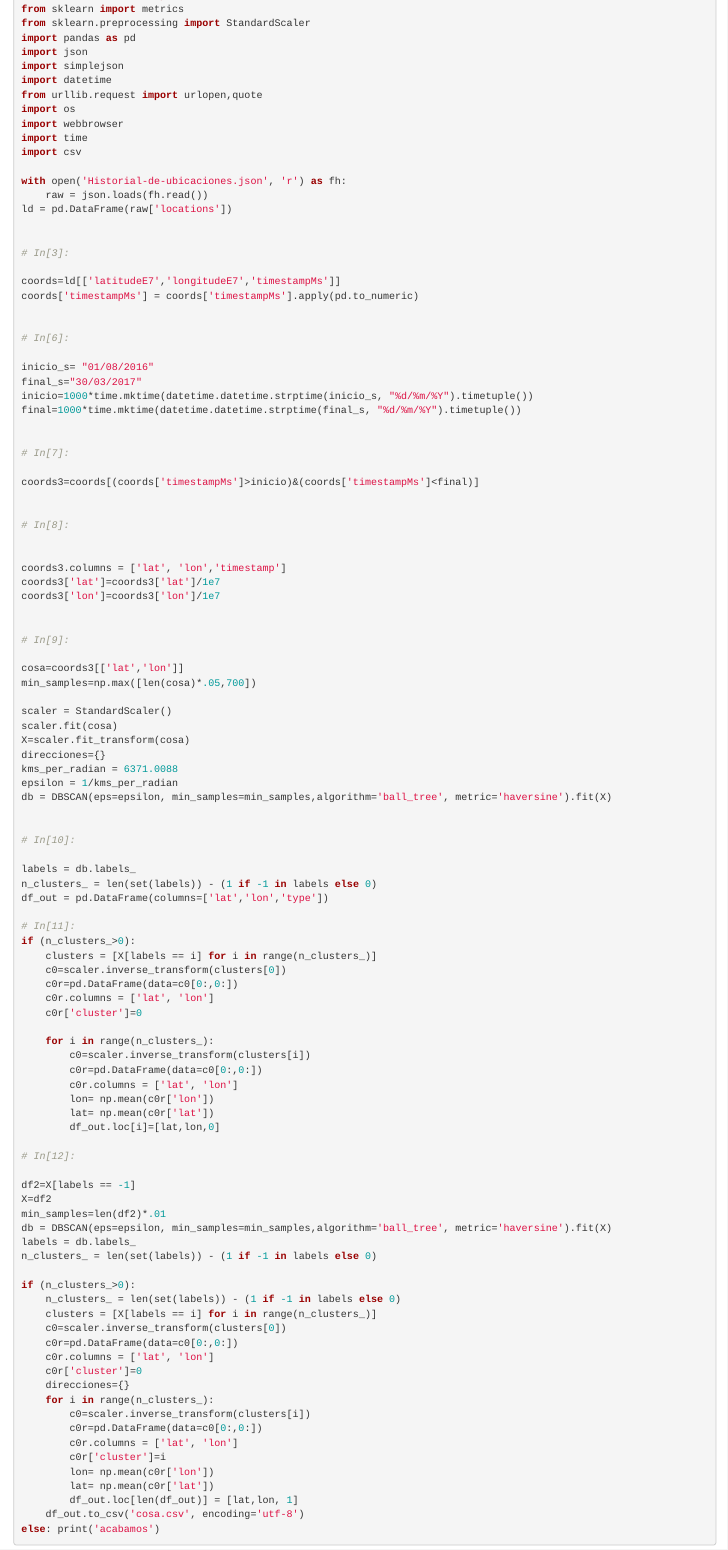
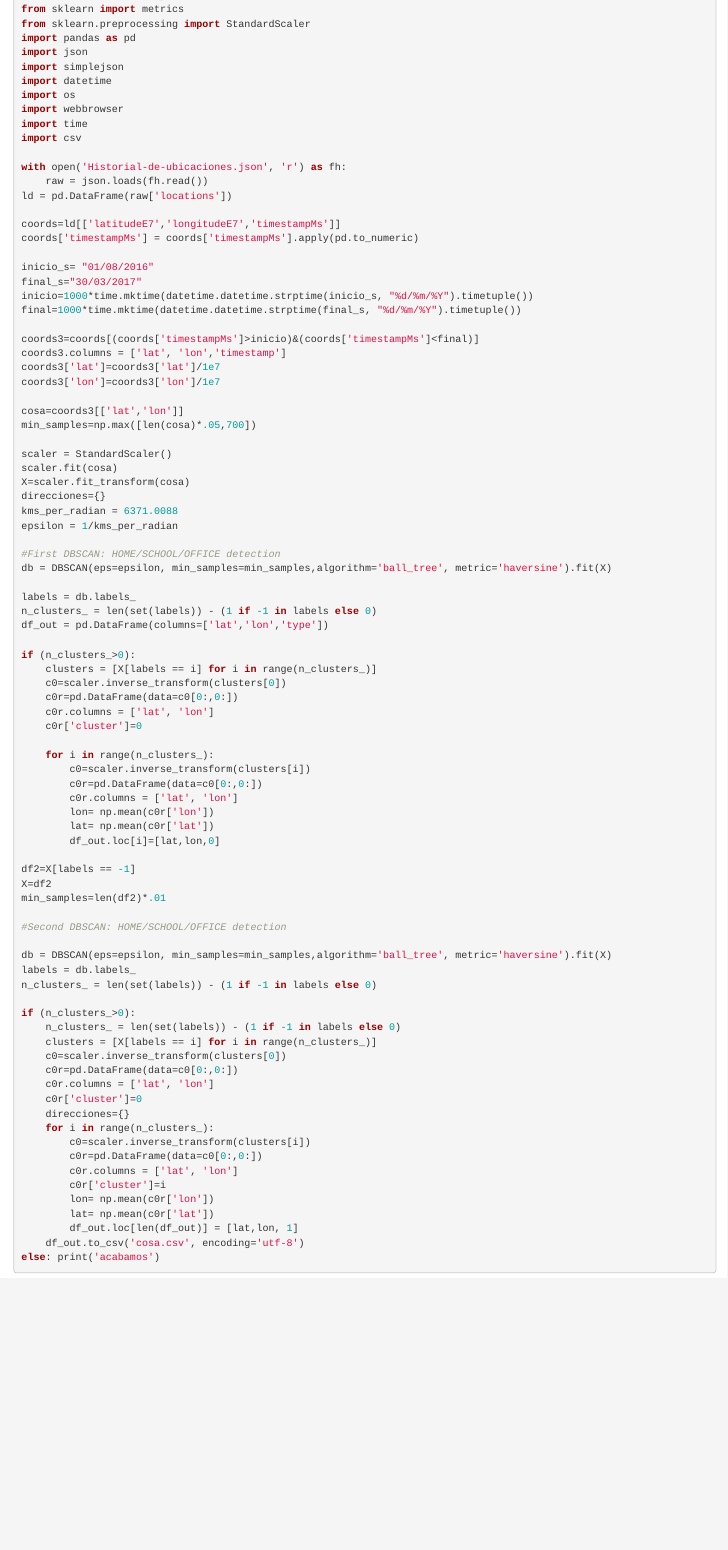
Before and after one commit to dragon-analytics/go-google-yourself, an R Markdown document (06-annexed.Rmd): the page in a window 1100 px wide, from 3920 px down before the commit and from 3880 px down after it, so that both start at the same text. Rendered offline with R 4.5, knitr and Pandoc, with nearby package versions; drawn as R Markdown's standard HTML page in place of the format the file asks for.

Commit message:
Update 06-annexed.Rmd

```diff
--- a/06-annexed.Rmd
+++ b/06-annexed.Rmd
@@ -226,7 +224,6 @@ import pandas as pd
 import json
 import simplejson
 import datetime
-from urllib.request import urlopen,quote
 import os
 import webbrowser
 import time
@@ -236,35 +233,18 @@ with open('Historial-de-ubicaciones.json', 'r') as fh:
     raw = json.loads(fh.read())
 ld = pd.DataFrame(raw['locations'])
 
-
-# In[3]:
-
 coords=ld[['latitudeE7','longitudeE7','timestampMs']]
 coords['timestampMs'] = coords['timestampMs'].apply(pd.to_numeric)
-
-
-# In[6]:
 
 inicio_s= "01/08/2016"
 final_s="30/03/2017"
 inicio=1000*time.mktime(datetime.datetime.strptime(inicio_s, "%d/%m/%Y").timetuple())
 final=1000*time.mktime(datetime.datetime.strptime(final_s, "%d/%m/%Y").timetuple())
 
-
-# In[7]:
-
 coords3=coords[(coords['timestampMs']>inicio)&(coords['timestampMs']<final)]
-
-
-# In[8]:
-
-
 coords3.columns = ['lat', 'lon','timestamp']
 coords3['lat']=coords3['lat']/1e7
 coords3['lon']=coords3['lon']/1e7
-
-
-# In[9]:
 
 cosa=coords3[['lat','lon']]
 min_samples=np.max([len(cosa)*.05,700])
@@ -275,16 +255,14 @@ X=scaler.fit_transform(cosa)
 direcciones={}
 kms_per_radian = 6371.0088
 epsilon = 1/kms_per_radian
+
+#First DBSCAN: HOME/SCHOOL/OFFICE detection
 db = DBSCAN(eps=epsilon, min_samples=min_samples,algorithm='ball_tree', metric='haversine').fit(X)
-
-
-# In[10]:
 
 labels = db.labels_
 n_clusters_ = len(set(labels)) - (1 if -1 in labels else 0)
 df_out = pd.DataFrame(columns=['lat','lon','type'])
 
-# In[11]:
 if (n_clusters_>0):
     clusters = [X[labels == i] for i in range(n_clusters_)]
     c0=scaler.inverse_transform(clusters[0])
@@ -300,11 +278,12 @@ if (n_clusters_>0):
         lat= np.mean(c0r['lat'])
         df_out.loc[i]=[lat,lon,0]
 
-# In[12]:
-
 df2=X[labels == -1]
 X=df2
 min_samples=len(df2)*.01
+
+#Second DBSCAN: HOME/SCHOOL/OFFICE detection
+
 db = DBSCAN(eps=epsilon, min_samples=min_samples,algorithm='ball_tree', metric='haversine').fit(X)
 labels = db.labels_
 n_clusters_ = len(set(labels)) - (1 if -1 in labels else 0)
```
Also changed, not shown: 06-annexed.Rmd (2 more changed lines).
